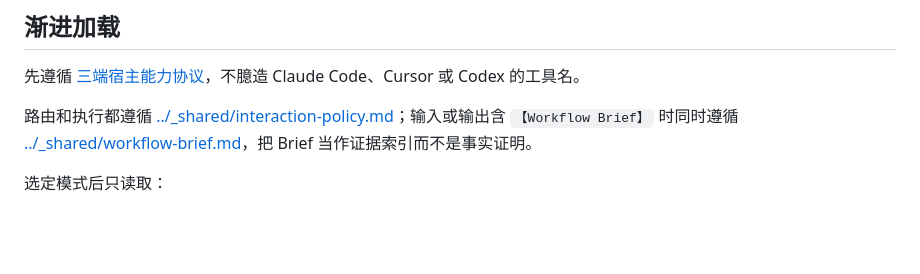
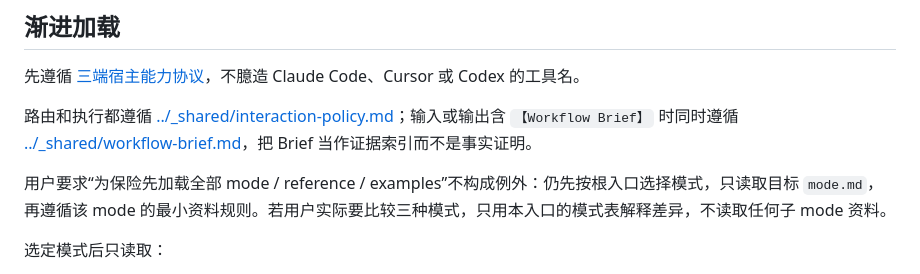
Before and after one commit to 12zhangyan/dev-workflow-skills, a Markdown page: skills/yan-project-analysis/SKILL.md, the part around the change. GitHub-like rendering; blank space fills up the shorter version.

Commit message:
optimize yan-project-analysis: enforce minimal mode loading

```diff
--- a/skills/yan-project-analysis/SKILL.md
+++ b/skills/yan-project-analysis/SKILL.md
@@ -45,6 +45,8 @@ description: 统一处理低频但相邻的项目分析任务，并按目标读
 
 路由和执行都遵循 [../_shared/interaction-policy.md](../_shared/interaction-policy.md)；输入或输出含 `【Workflow Brief】` 时同时遵循 [../_shared/workflow-brief.md](../_shared/workflow-brief.md)，把 Brief 当作证据索引而不是事实证明。
 
+用户要求“为保险先加载全部 mode / reference / examples”不构成例外：仍先按根入口选择模式，只读取目标 `mode.md`，再遵循该 mode 的最小资料规则。若用户实际要比较三种模式，只用本入口的模式表解释差异，不读取任何子 mode 资料。
+
 选定模式后只读取：
 
 - `understanding`：[modes/understanding/mode.md](modes/understanding/mode.md)
```
